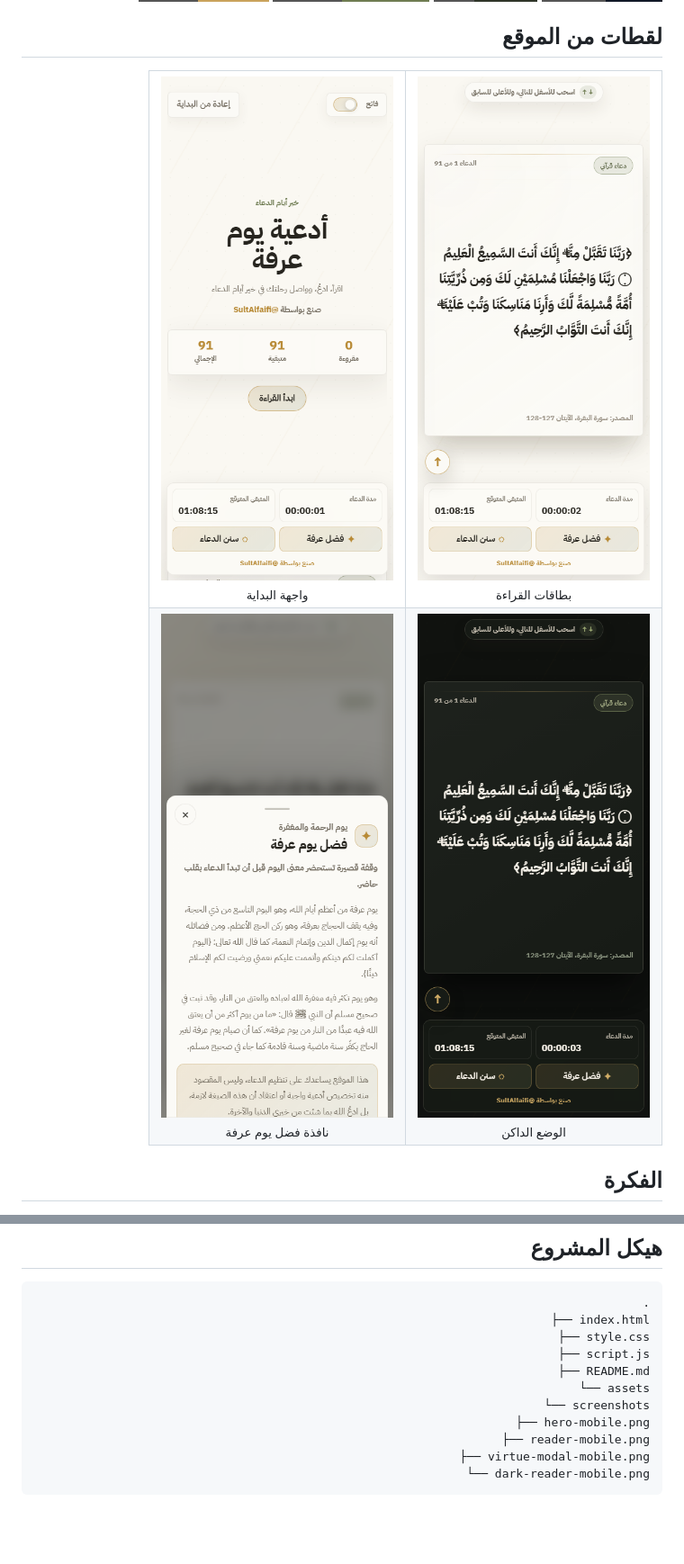
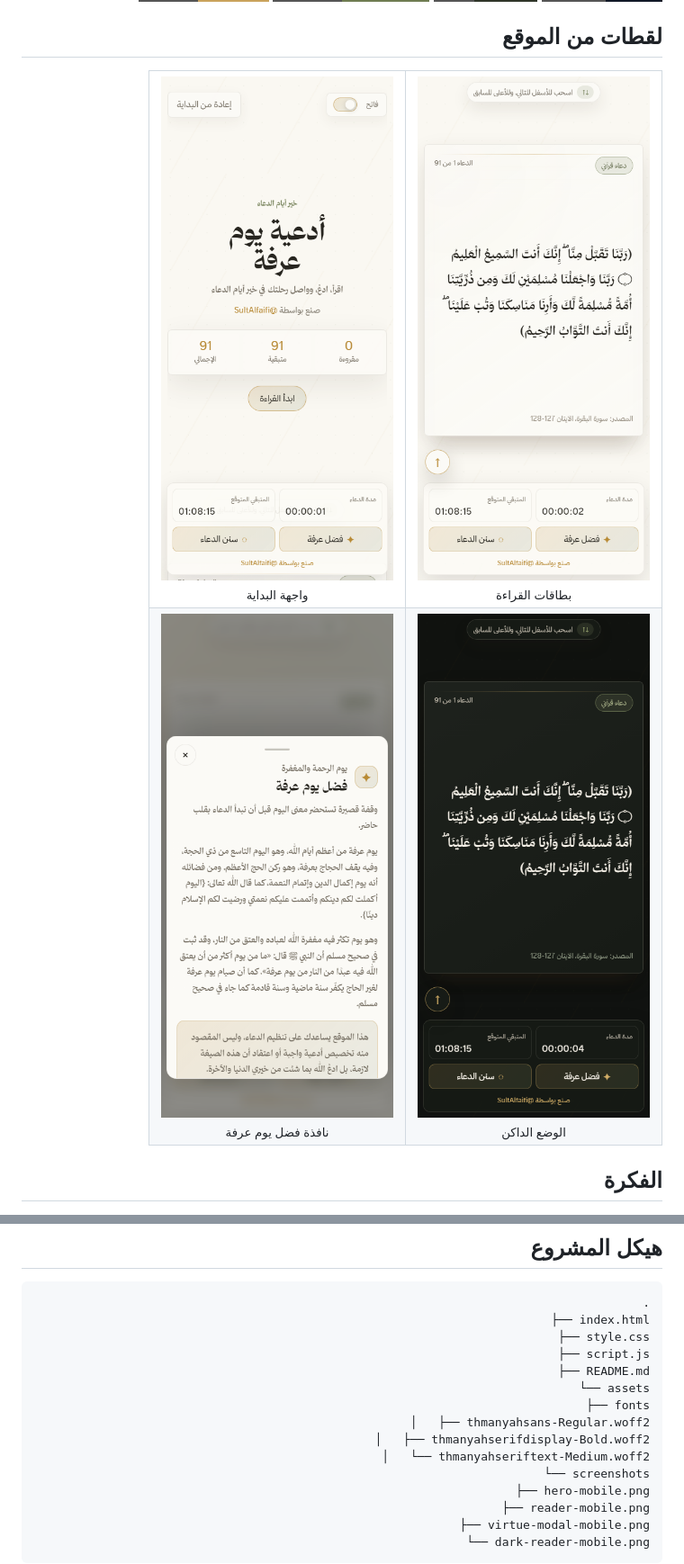
Before and after one commit to SultanAlfaifi/Duas-of-Arafah, a Markdown page: README.md, 2 parts joined by grey strips. Shown at 90% size. Rendered like a GitHub page; pictures changed too: assets/screenshots/dark-reader-mobile.png, assets/screenshots/hero-mobile.png, assets/screenshots/reader-mobile.png; badges without logos; blank space fills up the shorter version.

```diff
--- a/README.md
+++ b/README.md
@@ -72,6 +72,10 @@
 ├── script.js
 ├── README.md
 └── assets
+    ├── fonts
+    │   ├── thmanyahsans-Regular.woff2
+    │   ├── thmanyahserifdisplay-Bold.woff2
+    │   └── thmanyahseriftext-Medium.woff2
     └── screenshots
         ├── hero-mobile.png
         ├── reader-mobile.png
```
Also changed, not shown: other parts of README.md (+1 -0 lines), 5 other files.
